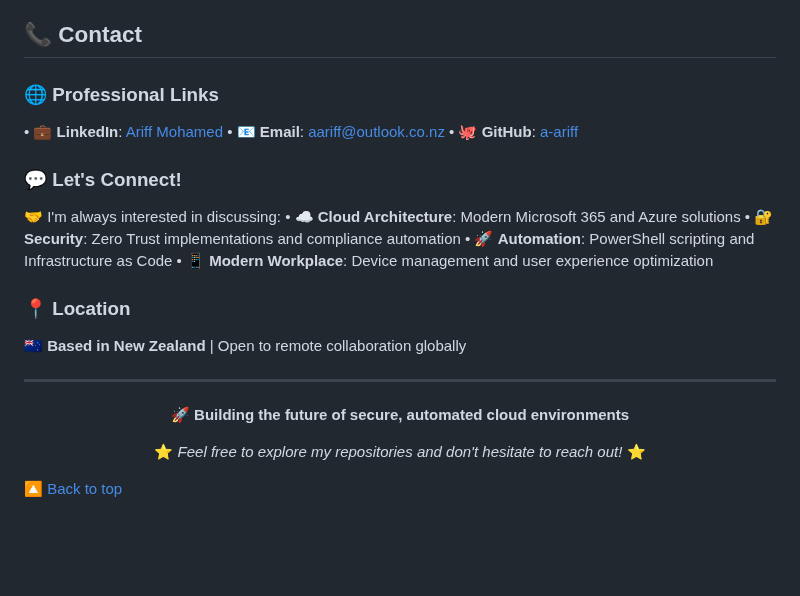
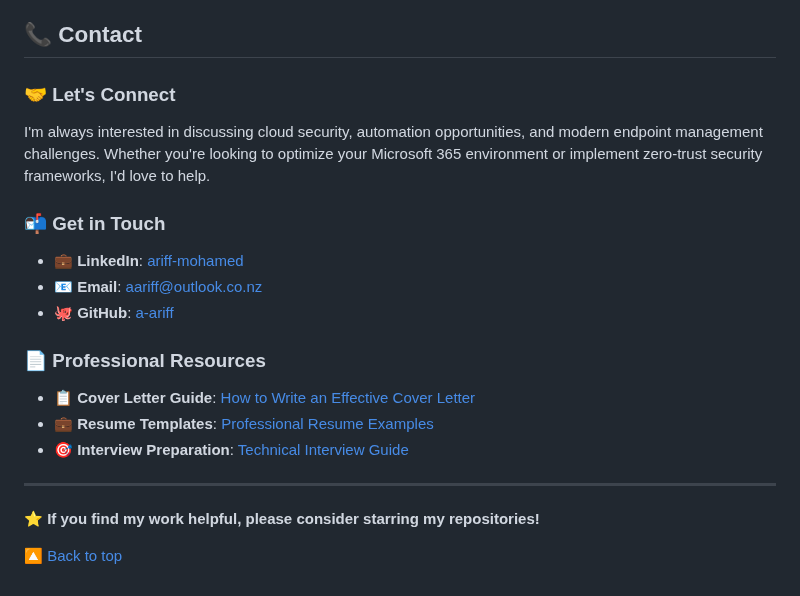
Before and after one commit to a-ariff/a-ariff, a Markdown page: README.md, the part around one of its changes. Rendered like a GitHub page; blank space fills up the shorter version.

```diff
--- a/README.md
+++ b/README.md
@@ -131,29 +155,24 @@ I'm a modern endpoint management and cloud security specialist with extensive ex
 
 ## 📞 Contact
 
-### 🌐 Professional Links
-• 💼 **LinkedIn**: [Ariff Mohamed](https://www.linkedin.com/in/ariff-mohamed/)
-• 📧 **Email**: [aariff@outlook.co.nz](mailto:aariff@outlook.co.nz)
-• 🐙 **GitHub**: [a-ariff](https://github.com/a-ariff)
+### 🤝 Let's Connect
 
-### 💬 Let's Connect!
-🤝 I'm always interested in discussing:
-• ☁️ **Cloud Architecture**: Modern Microsoft 365 and Azure solutions
-• 🔐 **Security**: Zero Trust implementations and compliance automation
-• 🚀 **Automation**: PowerShell scripting and Infrastructure as Code
-• 📱 **Modern Workplace**: Device management and user experience optimization
+I'm always interested in discussing cloud security, automation opportunities, and modern endpoint management challenges. Whether you're looking to optimize your Microsoft 365 environment or implement zero-trust security frameworks, I'd love to help.
 
-### 📍 Location
-🇳🇿 **Based in New Zealand** | Open to remote collaboration globally
+### 📬 Get in Touch
+
+- 💼 **LinkedIn**: [ariff-mohamed](https://www.linkedin.com/in/ariff-mohamed/)
+- 📧 **Email**: [aariff@outlook.co.nz](mailto:aariff@outlook.co.nz)
+- 🐙 **GitHub**: [a-ariff](https://github.com/a-ariff)
+
+### 📄 Professional Resources
+
+- 📋 **Cover Letter Guide**: [How to Write an Effective Cover Letter](https://github.com/a-ariff/career-resources/blob/main/cover-letter-guide.md)
+- 💼 **Resume Templates**: [Professional Resume Examples](https://github.com/a-ariff/career-resources/blob/main/resume-templates.md)
+- 🎯 **Interview Preparation**: [Technical Interview Guide](https://github.com/a-ariff/career-resources/blob/main/interview-prep.md)
 
 ---
 
-<div align="center">
-
-**🚀 Building the future of secure, automated cloud environments**
-
-⭐ *Feel free to explore my repositories and don't hesitate to reach out!* ⭐
-
-</div>
+⭐ **If you find my work helpful, please consider starring my repositories!**
 
 [🔼 Back to top](#-hi-im-ariff-mohamed)
```
Also changed, not shown: other parts of README.md (+83 -59 lines).
